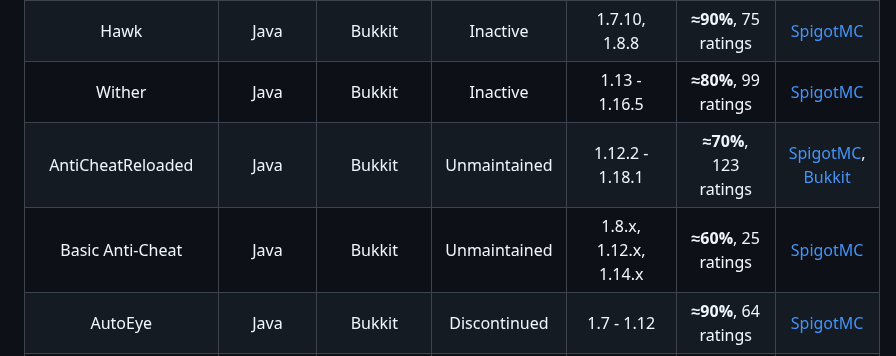
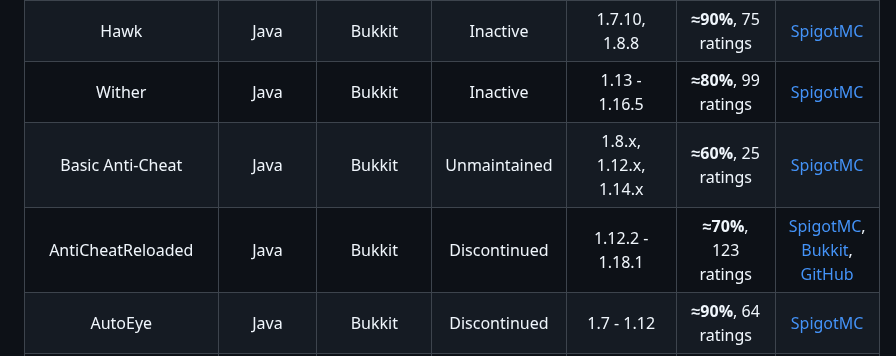
Before and after one commit to ManInMyVan/Minecraft-Anticheat-List, a Markdown page: README.md, the part around the change. Drawn GitHub-style.

Commit message:
AntiCheatReloaded is discontinued

```diff
--- a/README.md
+++ b/README.md
@@ -29,8 +29,8 @@ Anticheat (by demon1337)          |Java   |Bukkit    |Inactive    |1.7 - 1.8.9
 GK                                |Java   |Bukkit    |Inactive    |1.8 - 1.16                                                                                 |**≈90%**, 19 ratings |[Dedicated Site](https://gkanticheat.weebly.com/free.html), [SpigotMC](https://spigotmc.org/resources/75691)
 Hawk                              |Java   |Bukkit    |Inactive    |1.7.10, 1.8.8                                                                              |**≈90%**, 75 ratings |[SpigotMC](https://spigotmc.org/resources/40343)
 Wither                            |Java   |Bukkit    |Inactive    |1.13 - 1.16.5                                                                              |**≈80%**, 99 ratings |[SpigotMC](https://spigotmc.org/resources/68657)
-AntiCheatReloaded                 |Java   |Bukkit    |Unmaintained|1.12.2 - 1.18.1                                                                            |**≈70%**, 123 ratings|[SpigotMC](https://spigotmc.org/resources/23799), [Bukkit](https://dev.bukkit.org/projects/anticheatreloaded)
 Basic Anti-Cheat                  |Java   |Bukkit    |Unmaintained|1.8.x, 1.12.x, 1.14.x                                                                      |**≈60%**, 25 ratings |[SpigotMC](https://spigotmc.org/resources/70455)
+AntiCheatReloaded                 |Java   |Bukkit    |Discontinued|1.12.2 - 1.18.1                                                                            |**≈70%**, 123 ratings|[SpigotMC](https://spigotmc.org/resources/23799), [Bukkit](https://dev.bukkit.org/projects/anticheatreloaded), [GitHub](https://github.com/Rammelkast/AntiCheatReloaded)
 AutoEye                           |Java   |Bukkit    |Discontinued|1.7 - 1.12                                                                                 |**≈90%**, 64 ratings |[SpigotMC](https://spigotmc.org/resources/54046)
 Cenix                             |Java   |Bukkit    |Discontinued|1.13 - 1.14                                                                                |**90%**, 6 ratings   |[SpigotMC](https://spigotmc.org/resources/59292)
 Daedalus                          |Java   |Bukkit    |Discontinued|1.7 - 1.13                                                                                 |**≈70%**, 37 ratings |[SpigotMC](https://spigotmc.org/resources/49215)
```
